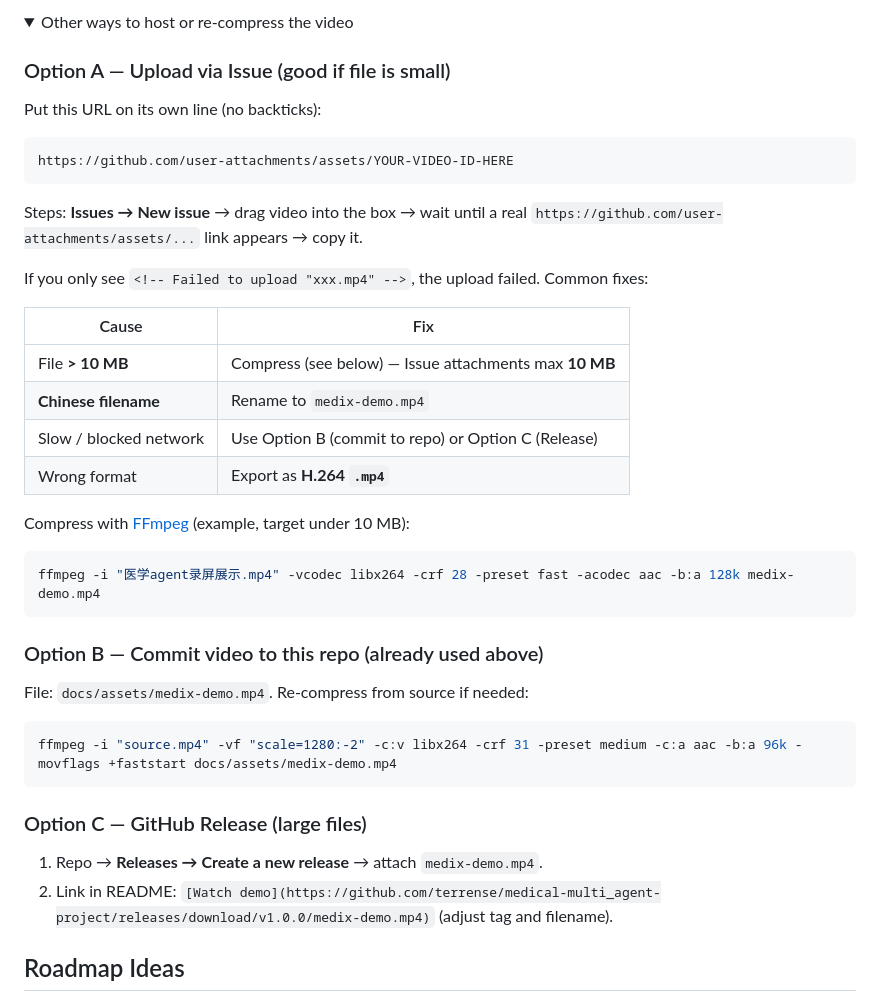
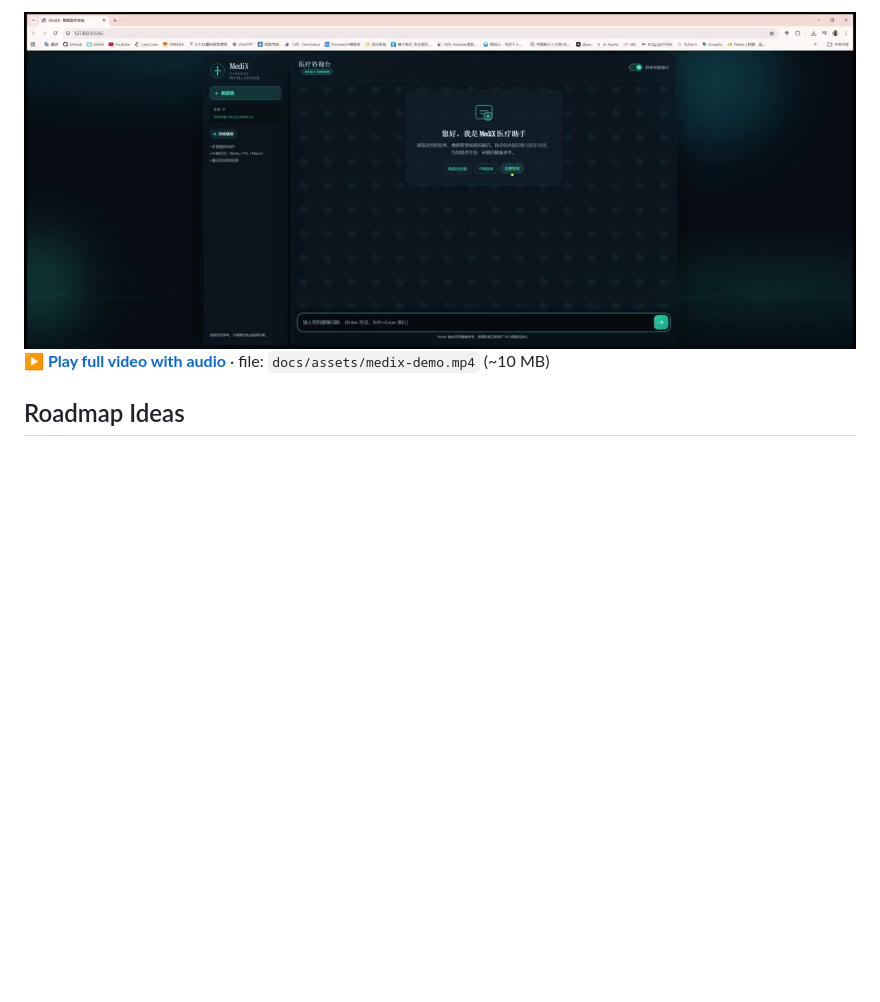
Before and after one commit to terrense/medical-multi_agent-project, a Markdown page: README.md, the part around one of its changes. GitHub-like rendering; pictures changed too: docs/assets/medix-demo-poster.jpg (added); folded sections open; blank space fills up the shorter version.

Commit message:
Fix README demo: replace stripped video tag with inline GIF and play poster.

````diff
--- a/README.md
+++ b/README.md
@@ -275,46 +273,9 @@ Screen recording of the MediX Web UI and agent workflow (compressed from ~47 MB
 
-<details>
-<summary>Other ways to host or re-compress the video</summary>
+<a href="https://github.com/terrense/medical-multi_agent-project/blob/main/docs/assets/medix-demo.mp4">
+  <img src="docs/assets/medix-demo-poster.jpg" alt="Play full demo video with audio" width="100%" />
+</a>
 
-### Option A — Upload via Issue (good if file is small)
-
-Put this URL on its own line (no backticks):
-
-```text
-https://github.com/user-attachments/assets/YOUR-VIDEO-ID-HERE
-```
-
-Steps: **Issues → New issue** → drag video into the box → wait until a real `https://github.com/user-attachments/assets/...` link appears → copy it.
-
-If you only see `<!-- Failed to upload "xxx.mp4" -->`, the upload failed. Common fixes:
-
-| Cause | Fix |
-|--------|-----|
-| File **> 10 MB** | Compress (see below) — Issue attachments max **10 MB** |
-| **Chinese filename** | Rename to `medix-demo.mp4` |
-| Slow / blocked network | Use Option B (commit to repo) or Option C (Release) |
-| Wrong format | Export as **H.264 `.mp4`** |
-
-Compress with [FFmpeg](https://ffmpeg.org/) (example, target under 10 MB):
-
-```bash
-ffmpeg -i "医学agent录屏展示.mp4" -vcodec libx264 -crf 28 -preset fast -acodec aac -b:a 128k medix-demo.mp4
-```
-
-### Option B — Commit video to this repo (already used above)
-
-File: `docs/assets/medix-demo.mp4`. Re-compress from source if needed:
-
-```powershell
-ffmpeg -i "source.mp4" -vf "scale=1280:-2" -c:v libx264 -crf 31 -preset medium -c:a aac -b:a 96k -movflags +faststart docs/assets/medix-demo.mp4
-```
-
-### Option C — GitHub Release (large files)
-
-1. Repo → **Releases → Create a new release** → attach `medix-demo.mp4`.
-2. Link in README: `[Watch demo](https://github.com/terrense/medical-multi_agent-project/releases/download/v1.0.0/medix-demo.mp4)` (adjust tag and filename).
-
-</details>
+**[▶ Play full video with audio](https://github.com/terrense/medical-multi_agent-project/blob/main/docs/assets/medix-demo.mp4)** · file: `docs/assets/medix-demo.mp4` (~10 MB)
 
 ## Roadmap Ideas
 
````
Also changed, not shown: other parts of README.md (+2 -4 lines), 1 other file.
